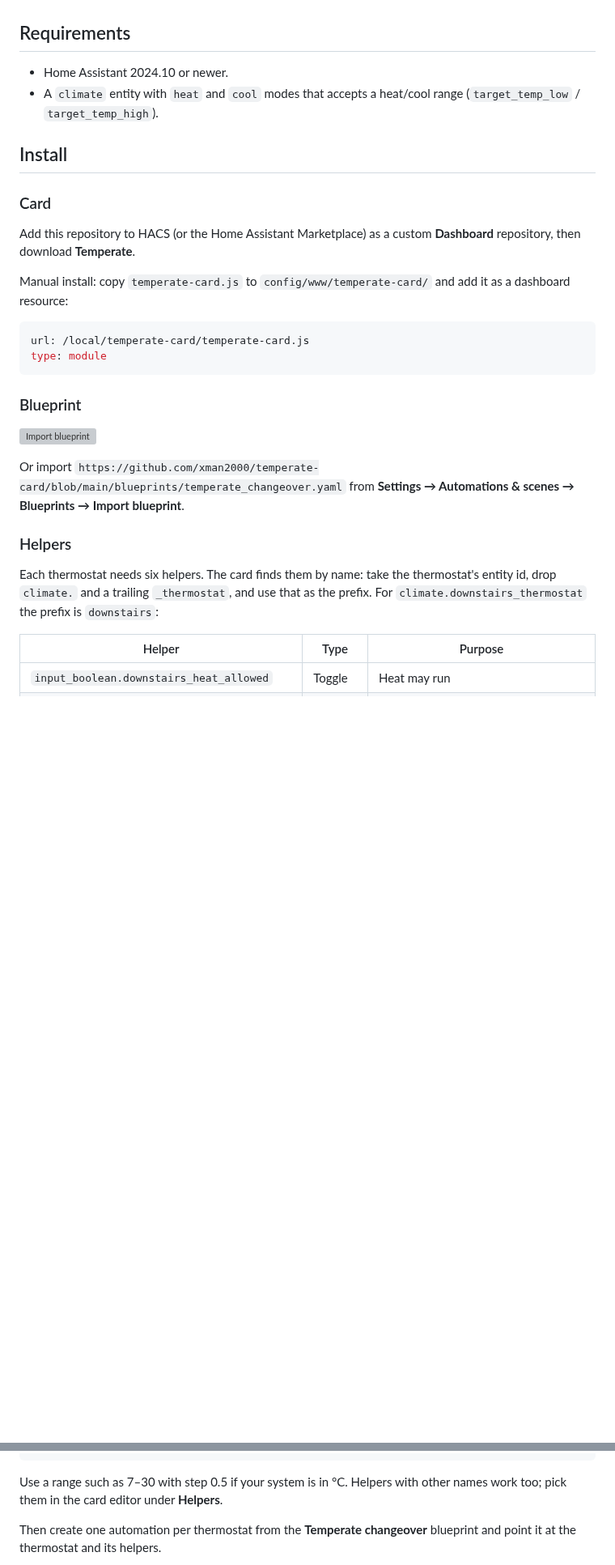
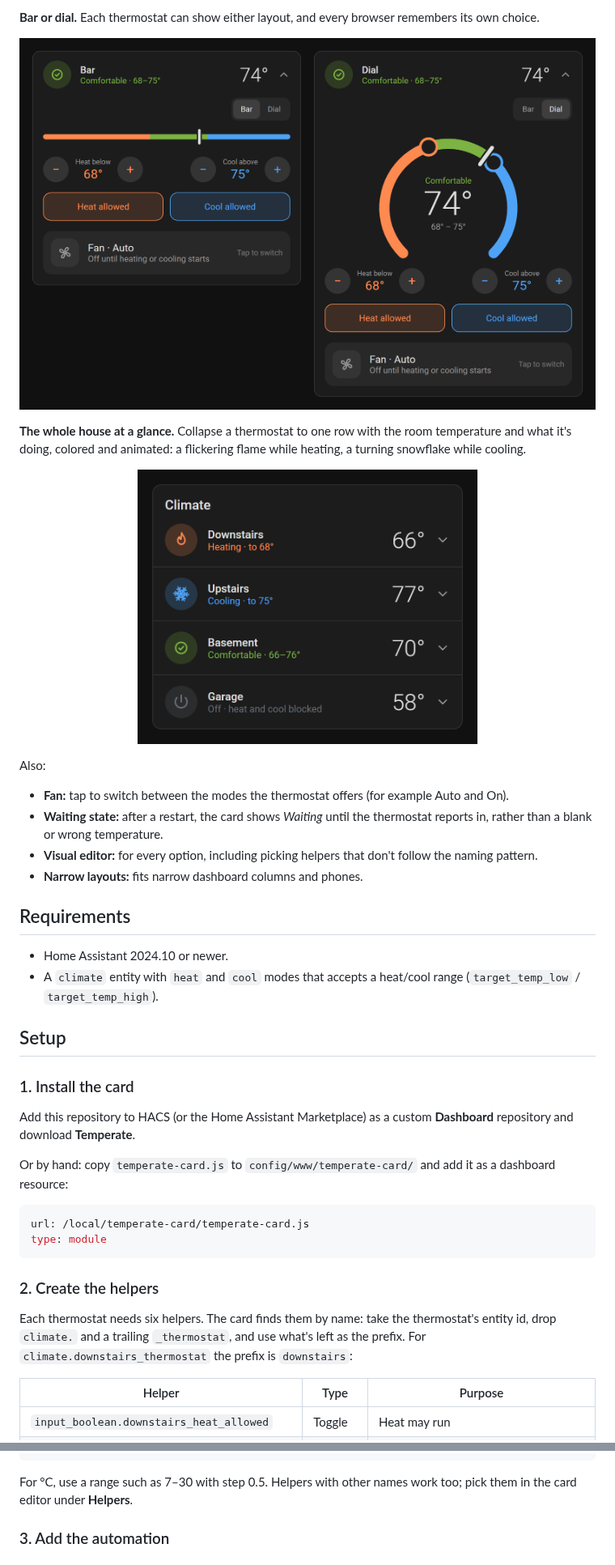
Before and after one commit to xman2000/temperate-card, a Markdown page: README.md, 2 parts joined by grey strips. Shown at 81% size. Rendered like a GitHub page; pictures changed too: docs/images/layouts-dark.png (added), docs/images/rows-dark.png (added); blank space fills up the shorter version; grey boxes are pictures that could not be loaded.

````diff
--- a/README.md
+++ b/README.md
@@ -16,31 +33,43 @@ Temperate is two pieces that work together:
+**Bar or dial.** Each thermostat can show either layout, and every browser remembers its own choice.
+
+<p align="center">
+  <img src="docs/images/layouts-dark.png" width="840" alt="The bar layout and the dial layout side by side">
+</p>
+
+**The whole house at a glance.** Collapse a thermostat to one row with the room temperature and what it's doing, colored and animated: a flickering flame while heating, a turning snowflake while cooling.
+
+<p align="center">
+  <img src="docs/images/rows-dark.png" width="420" alt="Four thermostats collapsed to rows: heating, cooling, comfortable and off">
+</p>
+
+Also:
+
+- **Fan:** tap to switch between the modes the thermostat offers (for example Auto and On).
+- **Waiting state:** after a restart, the card shows *Waiting* until the thermostat reports in, rather than a blank or wrong temperature.
+- **Visual editor:** for every option, including picking helpers that don't follow the naming pattern.
+- **Narrow layouts:** fits narrow dashboard columns and phones.
 
 ## Requirements
 
 - Home Assistant 2024.10 or newer.
 - A `climate` entity with `heat` and `cool` modes that accepts a heat/cool range (`target_temp_low` / `target_temp_high`).
 
-## Install
+## Setup
 
-### Card
+### 1. Install the card
 
-Add this repository to HACS (or the Home Assistant Marketplace) as a custom **Dashboard** repository, then download **Temperate**.
+Add this repository to HACS (or the Home Assistant Marketplace) as a custom **Dashboard** repository and download **Temperate**.
 
-Manual install: copy `temperate-card.js` to `config/www/temperate-card/` and add it as a dashboard resource:
+Or by hand: copy `temperate-card.js` to `config/www/temperate-card/` and add it as a dashboard resource:
 
 ```yaml
 url: /local/temperate-card/temperate-card.js
 type: module
 ```
 
-### Blueprint
+### 2. Create the helpers
 
-[![Import blueprint](https://my.home-assistant.io/badges/blueprint_import.svg)](https://my.home-assistant.io/redirect/blueprint_import/?blueprint_url=https%3A%2F%2Fgithub.com%2Fxman2000%2Ftemperate-card%2Fblob%2Fmain%2Fblueprints%2Ftemperate_changeover.yaml)
-
-Or import `https://github.com/xman2000/temperate-card/blob/main/blueprints/temperate_changeover.yaml` from **Settings → Automations & scenes → Blueprints → Import blueprint**.
-
-### Helpers
-
-Each thermostat needs six helpers. The card finds them by name: take the thermostat's entity id, drop `climate.` and a trailing `_thermostat`, and use that as the prefix. For `climate.downstairs_thermostat` the prefix is `downstairs`:
+Each thermostat needs six helpers. The card finds them by name: take the thermostat's entity id, drop `climate.` and a trailing `_thermostat`, and use what's left as the prefix. For `climate.downstairs_thermostat` the prefix is `downstairs`:
 
 | Helper | Type | Purpose |
 |---|---|---|
@@ -80,7 +109,7 @@ input_text:
     name: Downstairs commanded mode
 ```
 
-Use a range such as 7–30 with step 0.5 if your system is in °C. Helpers with other names work too; pick them in the card editor under **Helpers**.
+For °C, use a range such as 7–30 with step 0.5. Helpers with other names work too; pick them in the card editor under **Helpers**.
 
-Then create one automation per thermostat from the **Temperate changeover** blueprint and point it at the thermostat and its helpers.
+### 3. Add the automation
 
````
Also changed, not shown: other parts of README.md (+62 -17 lines), docs/images/hero-dark.png (added), docs/images/hero-light.png (added), docs/images/manual-dark.png (added), 3 other files.
